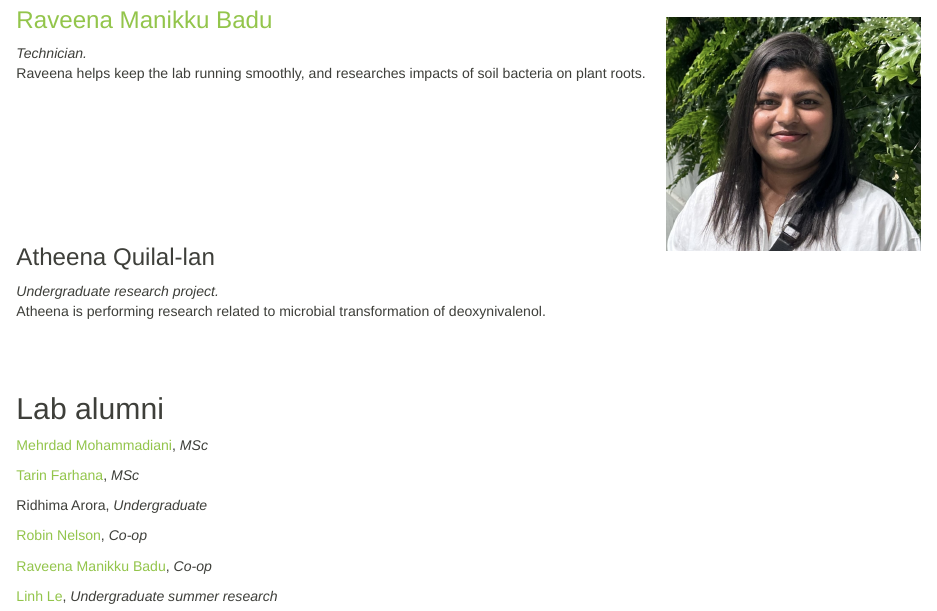
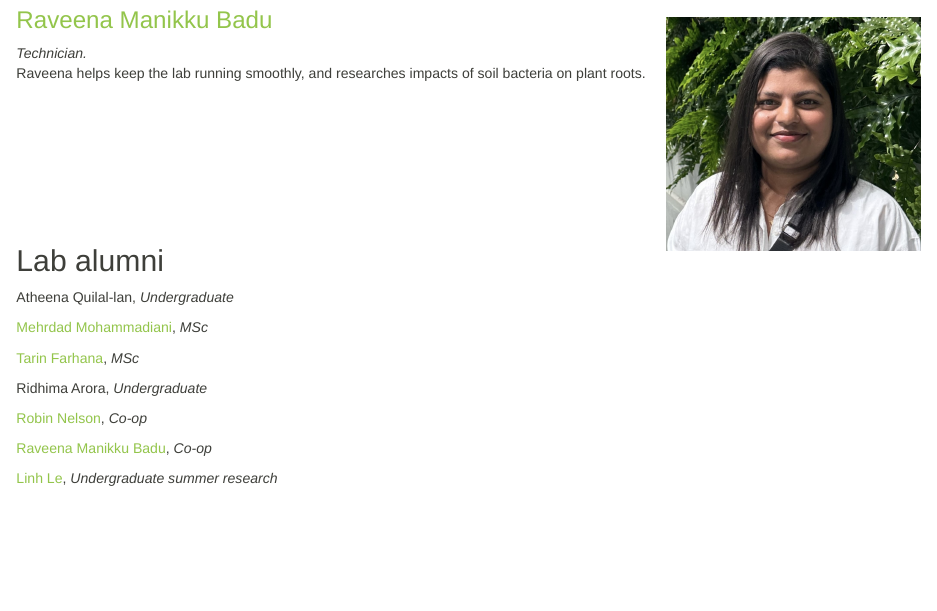
Before and after one commit to matt-bakker/matt-bakker.github.io, an R Markdown document (team.Rmd): the page in a window 1100 px wide, from 1250 px down. The pictures show the output file team.html that the author committed with the source, opened offline; library style sheets and scripts come from the installed R packages.

```diff
--- a/team.Rmd
+++ b/team.Rmd
@@ -111,16 +111,9 @@
 <p></br></p>
 <p></br></p>
 
-### Atheena Quilal-lan
+## Lab alumni
 
-*Undergraduate research project.*\
-Atheena is performing research related to microbial transformation of
-deoxynivalenol.
-
-<p></br></p>
-<p></br></p>
-
-## Lab alumni
+Atheena Quilal-lan, *Undergraduate*
 
 [Mehrdad Mohammadiani](https://www.linkedin.com/in/mehrdad-mohammadiani-733051232/){target="_blank"}, *MSc*
 
```
Also changed, not shown: contact.html, index.html, media/Genome_Prairie.jpg, media/SCAP_logo.jpg (added), research.html, team.html, 1 other file.
